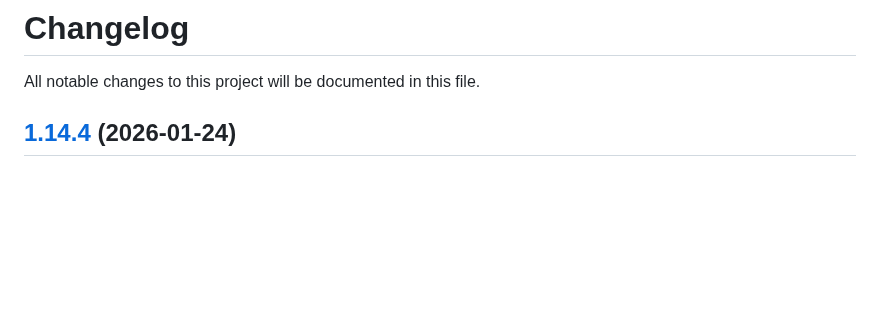
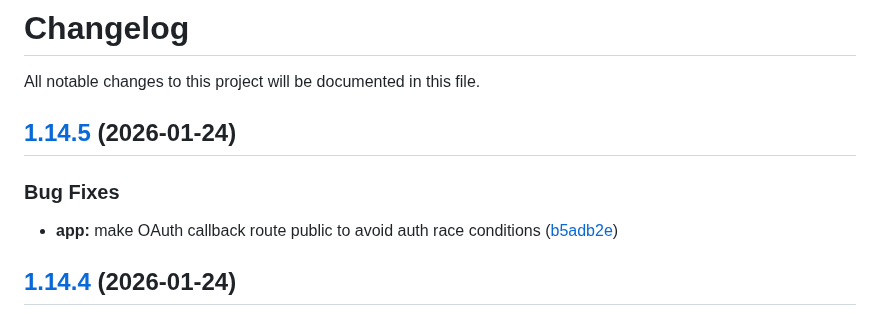
Before and after one commit to maxbolgarin/scanorbit, a Markdown page: CHANGELOG.md, the part around the change. Rendered like a GitHub page; blank space fills up the shorter version.

Commit message:
chore(release): 1.14.5 [skip ci]
## [1.14.5](https://github.com/maxbolgarin/scanorbit/compare/v1.14.4...v1.14.5) (2026-01-24)

### Bug Fixes

* **app:** make OAuth callback route public to avoid auth race conditions ([b5adb2e](https://github.com/maxbolgarin/scanorbit/commit/b5adb2e3da7216bee735a374636e0c2ec70ccc6b))

```diff
--- a/CHANGELOG.md
+++ b/CHANGELOG.md
@@ -1,6 +1,12 @@
 # Changelog
 
 All notable changes to this project will be documented in this file.
+
+## [1.14.5](https://github.com/maxbolgarin/scanorbit/compare/v1.14.4...v1.14.5) (2026-01-24)
+
+### Bug Fixes
+
+* **app:** make OAuth callback route public to avoid auth race conditions ([b5adb2e](https://github.com/maxbolgarin/scanorbit/commit/b5adb2e3da7216bee735a374636e0c2ec70ccc6b))
 
 ## [1.14.4](https://github.com/maxbolgarin/scanorbit/compare/v1.14.3...v1.14.4) (2026-01-24)
 
```
